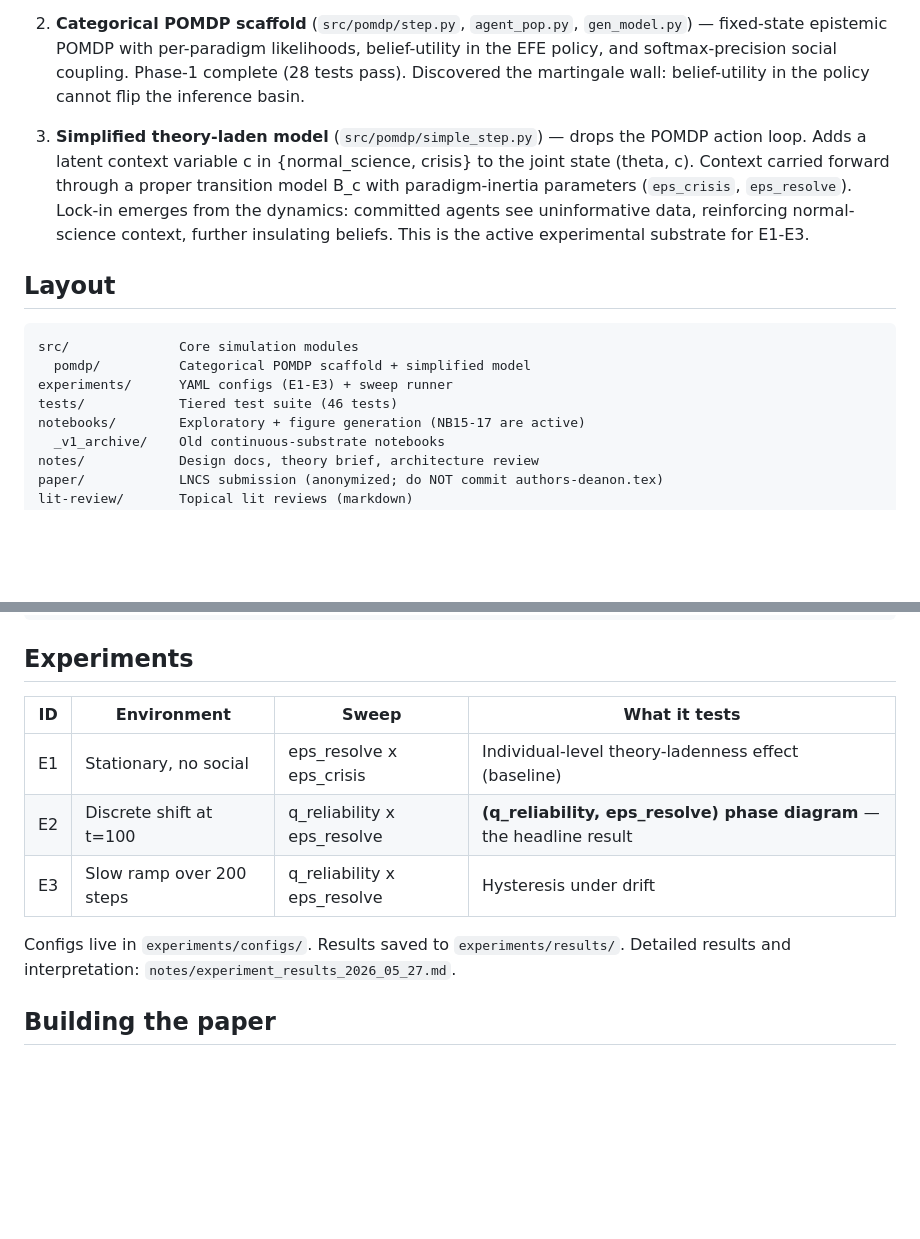
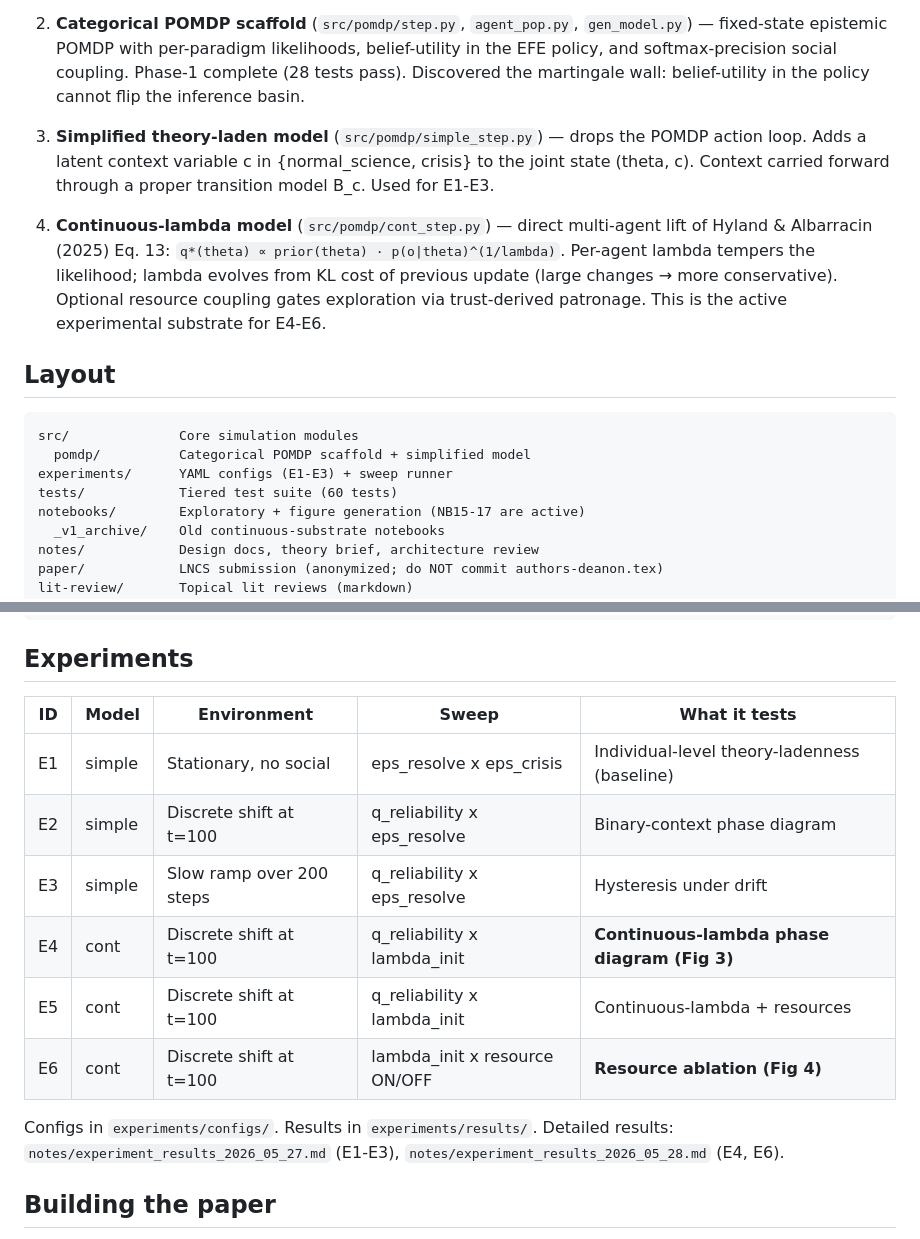
Before and after one commit to Spiralling/Active_Inference_Social_Lock_In, a Markdown page: README.md, 2 parts joined by grey strips. GitHub-like rendering; blank space fills up the shorter version.

```diff
--- a/README.md
+++ b/README.md
@@ -14,7 +14,9 @@ The codebase contains three model substrates:
 
 2. **Categorical POMDP scaffold** (`src/pomdp/step.py`, `agent_pop.py`, `gen_model.py`) — fixed-state epistemic POMDP with per-paradigm likelihoods, belief-utility in the EFE policy, and softmax-precision social coupling. Phase-1 complete (28 tests pass). Discovered the martingale wall: belief-utility in the policy cannot flip the inference basin.
 
-3. **Simplified theory-laden model** (`src/pomdp/simple_step.py`) — drops the POMDP action loop. Adds a latent context variable c in {normal_science, crisis} to the joint state (theta, c). Context carried forward through a proper transition model B_c with paradigm-inertia parameters (`eps_crisis`, `eps_resolve`). Lock-in emerges from the dynamics: committed agents see uninformative data, reinforcing normal-science context, further insulating beliefs. This is the active experimental substrate for E1-E3.
+3. **Simplified theory-laden model** (`src/pomdp/simple_step.py`) — drops the POMDP action loop. Adds a latent context variable c in {normal_science, crisis} to the joint state (theta, c). Context carried forward through a proper transition model B_c. Used for E1-E3.
+
+4. **Continuous-lambda model** (`src/pomdp/cont_step.py`) — direct multi-agent lift of Hyland & Albarracin (2025) Eq. 13: `q*(theta) ∝ prior(theta) · p(o|theta)^(1/lambda)`. Per-agent lambda tempers the likelihood; lambda evolves from KL cost of previous update (large changes → more conservative). Optional resource coupling gates exploration via trust-derived patronage. This is the active experimental substrate for E4-E6.
 
 ## Layout
 
@@ -22,7 +24,7 @@ The codebase contains three model substrates:
 src/              Core simulation modules
   pomdp/          Categorical POMDP scaffold + simplified model
 experiments/      YAML configs (E1-E3) + sweep runner
-tests/            Tiered test suite (46 tests)
+tests/            Tiered test suite (60 tests)
 notebooks/        Exploratory + figure generation (NB15-17 are active)
   _v1_archive/    Old continuous-substrate notebooks
 notes/            Design docs, theory brief, architecture review
@@ -53,14 +55,18 @@ python -m experiments.run_experiment experiments/configs/E1_stationary.yaml
 
 ## Experiments
 
-| ID | Environment | Sweep | What it tests |
-|----|-------------|-------|---------------|
-| E1 | Stationary, no social | eps_resolve x eps_crisis | Individual-level theory-ladenness effect (baseline) |
-| E2 | Discrete shift at t=100 | q_reliability x eps_resolve | **(q_reliability, eps_resolve) phase diagram** — the headline result |
-| E3 | Slow ramp over 200 steps | q_reliability x eps_resolve | Hysteresis under drift |
+| ID | Model | Environment | Sweep | What it tests |
+|----|-------|-------------|-------|---------------|
+| E1 | simple | Stationary, no social | eps_resolve x eps_crisis | Individual-level theory-ladenness (baseline) |
+| E2 | simple | Discrete shift at t=100 | q_reliability x eps_resolve | Binary-context phase diagram |
+| E3 | simple | Slow ramp over 200 steps | q_reliability x eps_resolve | Hysteresis under drift |
+| E4 | cont | Discrete shift at t=100 | q_reliability x lambda_init | **Continuous-lambda phase diagram (Fig 3)** |
+| E5 | cont | Discrete shift at t=100 | q_reliability x lambda_init | Continuous-lambda + resources |
+| E6 | cont | Discrete shift at t=100 | lambda_init x resource ON/OFF | **Resource ablation (Fig 4)** |
 
-Configs live in `experiments/configs/`. Results saved to `experiments/results/`.
-Detailed results and interpretation: `notes/experiment_results_2026_05_27.md`.
+Configs in `experiments/configs/`. Results in `experiments/results/`.
+Detailed results: `notes/experiment_results_2026_05_27.md` (E1-E3),
+`notes/experiment_results_2026_05_28.md` (E4, E6).
 
 ## Building the paper
 
```
Also changed, not shown: notes/experiment_results_2026_05_28.md (added, +169 -0 lines).
